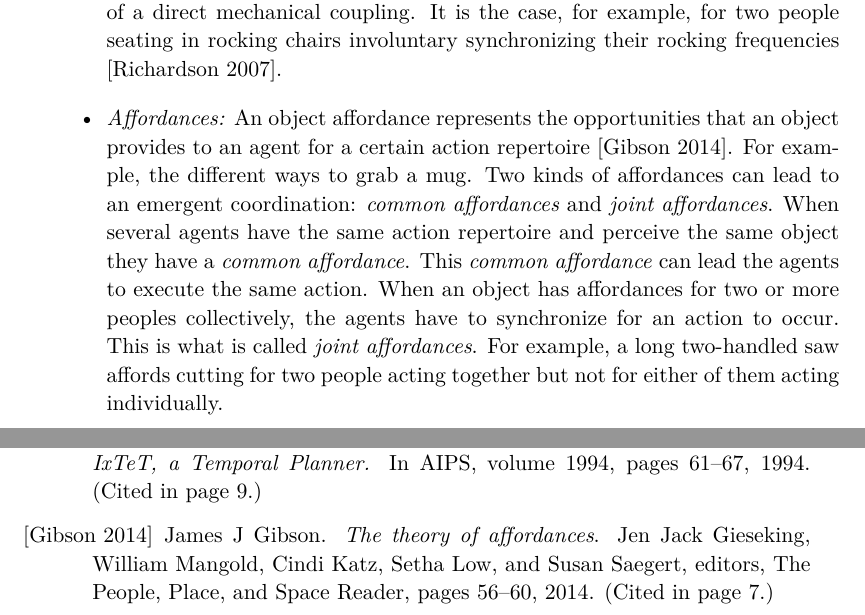
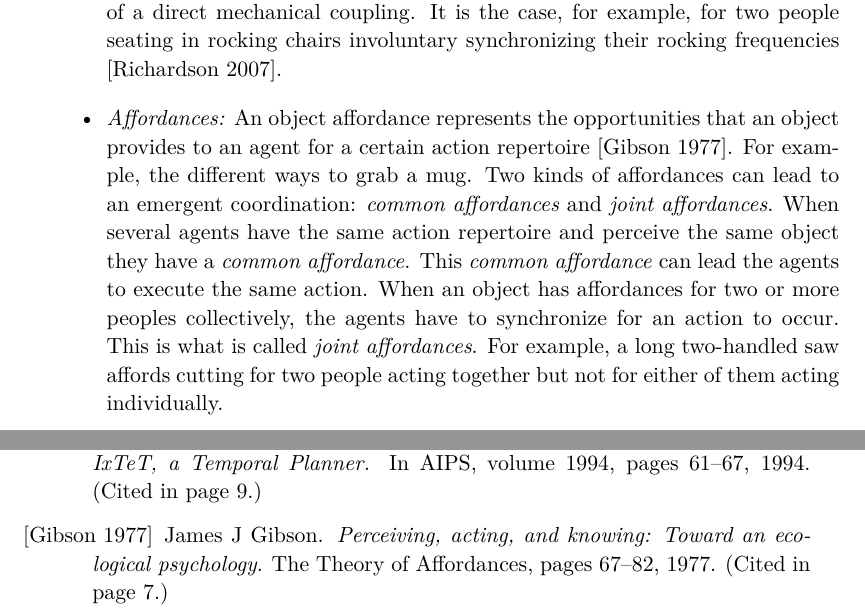
Before and after one commit to sdevin/Thesis, a LaTeX thesis (Chapter1.tex, which reads These.bib): two parts of pages 7 and 18 of 23, joined at a grey line, cut so that both start at the same text. Compiled offline with pdfLaTeX.

Commit message:
Change figure and reference in Chapter 1

```diff
--- a/Chapter1.tex
+++ b/Chapter1.tex
@@ -169,9 +169,7 @@ The predictions discussed previously allow agents to coordinate during Joint Act
 It is a coordinated behavior which occurs unintentionally, independently of any joint plan or common knowledge and due to perception-action couplings. Four types of sources of emergent coordination can be distinguished:
 \begin{itemize}
 \item \textit{Entrainment:} Entrainment is a process that leads to temporal coordination of two actors’ behavior, in particular, synchronization, even in the absence of a direct mechanical coupling. It is the case, for example, for two people seating in rocking chairs involuntary synchronizing their rocking frequencies \cite{richardson2007rocking}.
-\item \textit{Affordances:} An object affordance represents the opportunities that an object provides to an agent for a certain action repertoire \cite{gibson2014theory}.
-% L'article pas le bouquin de 2014
- For example, the different ways to grab a mug. Two kinds of affordances can lead to an emergent coordination: \textit{common affordances} and \textit{joint affordances}. When several agents have the same action repertoire and perceive the same object they have a \textit{common affordance}. This \textit{common affordance} can lead the agents to execute the same action. When an object has affordances for two or more peoples collectively, the agents have to synchronize for an action to occur. This is what is called \textit{joint affordances}. For example, a long two-handled saw affords cutting for two people acting together but not for either of them acting individually.
+\item \textit{Affordances:} An object affordance represents the opportunities that an object provides to an agent for a certain action repertoire \cite{gibson1977perceiving}. For example, the different ways to grab a mug. Two kinds of affordances can lead to an emergent coordination: \textit{common affordances} and \textit{joint affordances}. When several agents have the same action repertoire and perceive the same object they have a \textit{common affordance}. This \textit{common affordance} can lead the agents to execute the same action. When an object has affordances for two or more peoples collectively, the agents have to synchronize for an action to occur. This is what is called \textit{joint affordances}. For example, a long two-handled saw affords cutting for two people acting together but not for either of them acting individually.
 \item \textit{Perception-action matching:} As discussed before, observing an action activates corresponding representation in the observer's mind. This process can lead to involuntary mimicry of the observed action. Consequently, if two persons observe the same action, they can have the same reaction to mimic the action.
 \item \textit{Action simulation:} The internal mechanisms activated during action observation not only allow to mimic the action but also to predict the effects of this action. If two people observe the same action and so predict the same effects, they can consequently have the same reaction. For example, two persons seeing the same object falling will have the same reaction to try to catch it.
 \end{itemize}
--- a/These.bib
+++ b/These.bib
@@ -162,12 +162,12 @@
   year={2011}
 }
 
-@article{gibson2014theory,
-  title={The theory of affordances},
+@article{gibson1977perceiving,
+  title={Perceiving, acting, and knowing: Toward an ecological psychology},
   author={Gibson, James J},
-  journal={Jen Jack Gieseking, William Mangold, Cindi Katz, Setha Low, and Susan Saegert, editors, The People, Place, and Space Reader},
-  pages={56--60},
-  year={2014}
+  journal={The Theory of Affordances},
+  pages={67--82},
+  year={1977}
 }
 
 @article{vesper2010minimal,
```
Also changed, not shown: Chapter1.pdf, Chapter1.tex (4 more changed lines).
